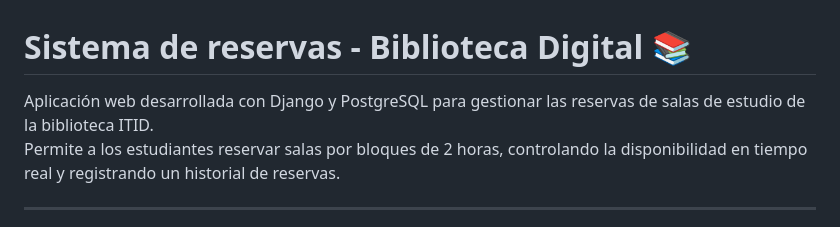
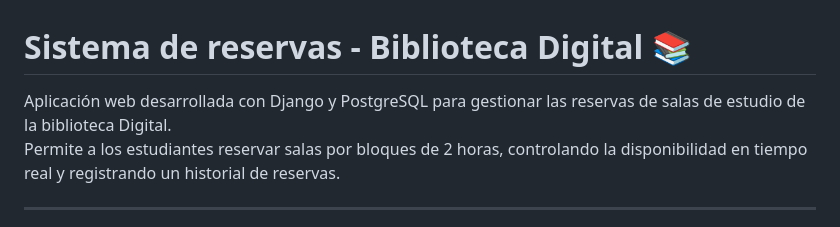
Before and after one commit to Ewniah/biblioteca_app, a Markdown page: README.md, the part around the change. Drawn GitHub-style.

```diff
--- a/README.md
+++ b/README.md
@@ -1,6 +1,6 @@
 # Sistema de reservas - Biblioteca Digital 📚
 
-Aplicación web desarrollada con Django y PostgreSQL para gestionar las reservas de salas de estudio de la biblioteca ITID.
+Aplicación web desarrollada con Django y PostgreSQL para gestionar las reservas de salas de estudio de la biblioteca Digital.
 Permite a los estudiantes reservar salas por bloques de 2 horas, controlando la disponibilidad en tiempo real y registrando un historial de reservas.
 
 ---
```
